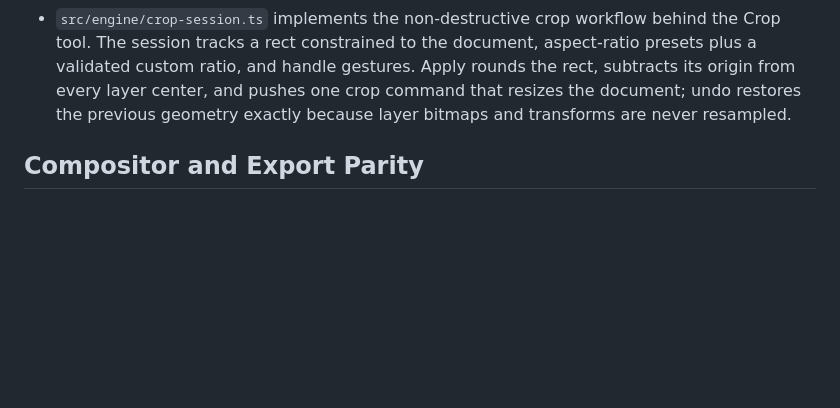
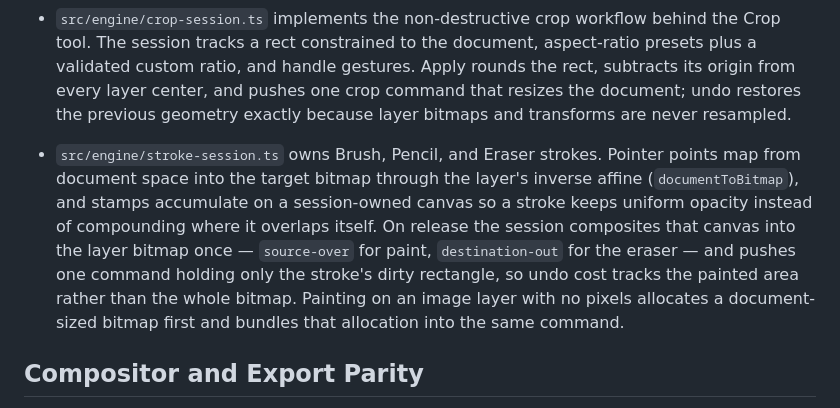
Before and after one commit to Noobiez16/TransparencyMinimalist, a Markdown page: docs/architecture.md, the part around the change. Drawn GitHub-style; blank space fills up the shorter version.

```diff
--- a/docs/architecture.md
+++ b/docs/architecture.md
@@ -128,6 +128,8 @@ Interactive edits run inside session modules so previews stay live while history
 - `src/engine/snap-engine.ts` is pure geometry. At gesture start the session caches snap candidates (document center, document edges, then visible-layer edges and centers). `snapTranslation()` converts a fixed screen-pixel radius through the overlay scale, resolves ties deterministically, and returns the corrected position plus alignment and measurement guide descriptors that `src/canvas-overlay.ts` draws at constant screen size. Holding Ctrl/Cmd bypasses snapping for the duration of the gesture.
 - `src/engine/crop-session.ts` implements the non-destructive crop workflow behind the Crop tool. The session tracks a rect constrained to the document, aspect-ratio presets plus a validated custom ratio, and handle gestures. Apply rounds the rect, subtracts its origin from every layer center, and pushes one crop command that resizes the document; undo restores the previous geometry exactly because layer bitmaps and transforms are never resampled.
 
+- `src/engine/stroke-session.ts` owns Brush, Pencil, and Eraser strokes. Pointer points map from document space into the target bitmap through the layer's inverse affine (`documentToBitmap`), and stamps accumulate on a session-owned canvas so a stroke keeps uniform opacity instead of compounding where it overlaps itself. On release the session composites that canvas into the layer bitmap once — `source-over` for paint, `destination-out` for the eraser — and pushes one command holding only the stroke's dirty rectangle, so undo cost tracks the painted area rather than the whole bitmap. Painting on an image layer with no pixels allocates a document-sized bitmap first and bundles that allocation into the same command.
+
 ## Compositor and Export Parity
 
 `composite()` in `src/engine/compositor.ts` clears the target context, paints the configured background, and draws visible layers from bottom to top. It applies opacity, mapped blend mode, effect filters, center translation, and scale before drawing either an image bitmap or centered multiline text.
```
Also changed, not shown: README.md (+7 -1 lines), docs/changelog.md (+6 -0 lines).
